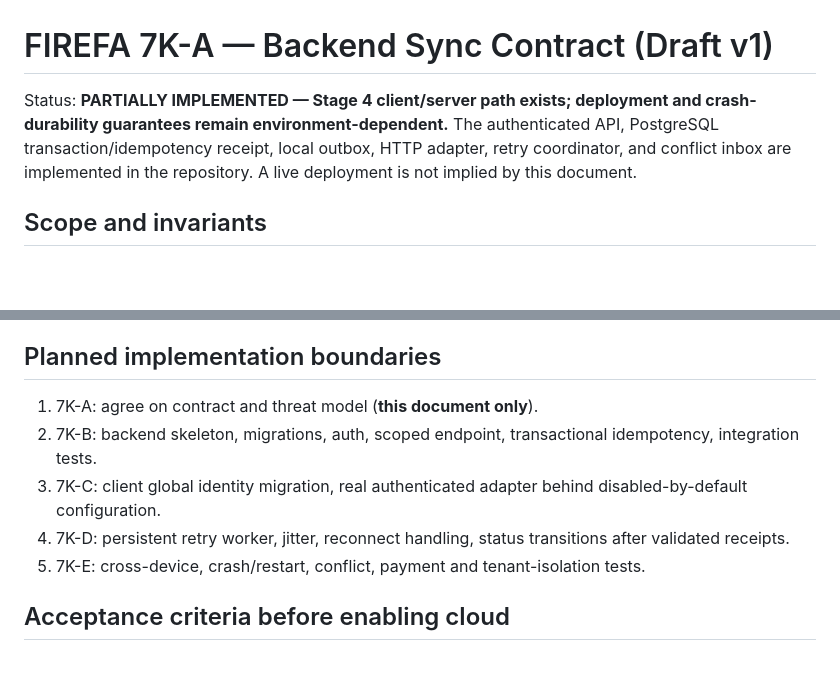
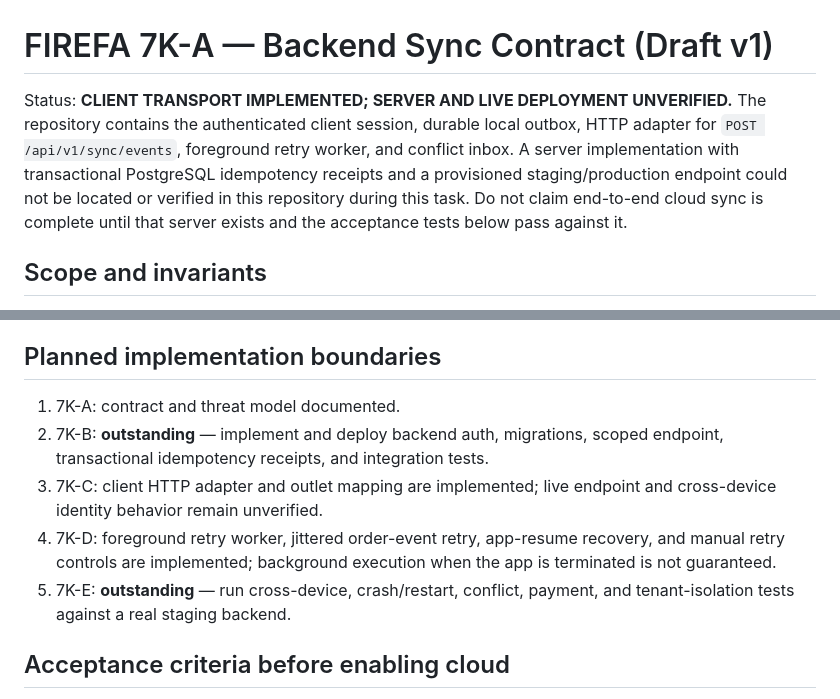
Before and after one commit to firefa123/FIREFA-9580220, a Markdown page: docs/architecture/7k-a-backend-sync-contract.md, 2 parts joined by grey strips. Drawn GitHub-style; blank space fills up the shorter version.

Commit message:
Correct sync contract status and identify outstanding backend work

```diff
--- a/docs/architecture/7k-a-backend-sync-contract.md
+++ b/docs/architecture/7k-a-backend-sync-contract.md
@@ -1,6 +1,6 @@
 # FIREFA 7K-A — Backend Sync Contract (Draft v1)
 
-Status: **PARTIALLY IMPLEMENTED — Stage 4 client/server path exists; deployment and crash-durability guarantees remain environment-dependent.** The authenticated API, PostgreSQL transaction/idempotency receipt, local outbox, HTTP adapter, retry coordinator, and conflict inbox are implemented in the repository. A live deployment is not implied by this document.
+Status: **CLIENT TRANSPORT IMPLEMENTED; SERVER AND LIVE DEPLOYMENT UNVERIFIED.** The repository contains the authenticated client session, durable local outbox, HTTP adapter for `POST /api/v1/sync/events`, foreground retry worker, and conflict inbox. A server implementation with transactional PostgreSQL idempotency receipts and a provisioned staging/production endpoint could not be located or verified in this repository during this task. Do not claim end-to-end cloud sync is complete until that server exists and the acceptance tests below pass against it.
 
 ## Scope and invariants
 
@@ -111,11 +111,11 @@ Existing client order IDs are display/local IDs, not global IDs. Before multi-de
 
 ## Planned implementation boundaries
 
-1. 7K-A: agree on contract and threat model (**this document only**).
-2. 7K-B: backend skeleton, migrations, auth, scoped endpoint, transactional idempotency, integration tests.
-3. 7K-C: client global identity migration, real authenticated adapter behind disabled-by-default configuration.
-4. 7K-D: persistent retry worker, jitter, reconnect handling, status transitions after validated receipts.
-5. 7K-E: cross-device, crash/restart, conflict, payment and tenant-isolation tests.
+1. 7K-A: contract and threat model documented.
+2. 7K-B: **outstanding** — implement and deploy backend auth, migrations, scoped endpoint, transactional idempotency receipts, and integration tests.
+3. 7K-C: client HTTP adapter and outlet mapping are implemented; live endpoint and cross-device identity behavior remain unverified.
+4. 7K-D: foreground retry worker, jittered order-event retry, app-resume recovery, and manual retry controls are implemented; background execution when the app is terminated is not guaranteed.
+5. 7K-E: **outstanding** — run cross-device, crash/restart, conflict, payment, and tenant-isolation tests against a real staging backend.
 
 ## Acceptance criteria before enabling cloud
 
```
